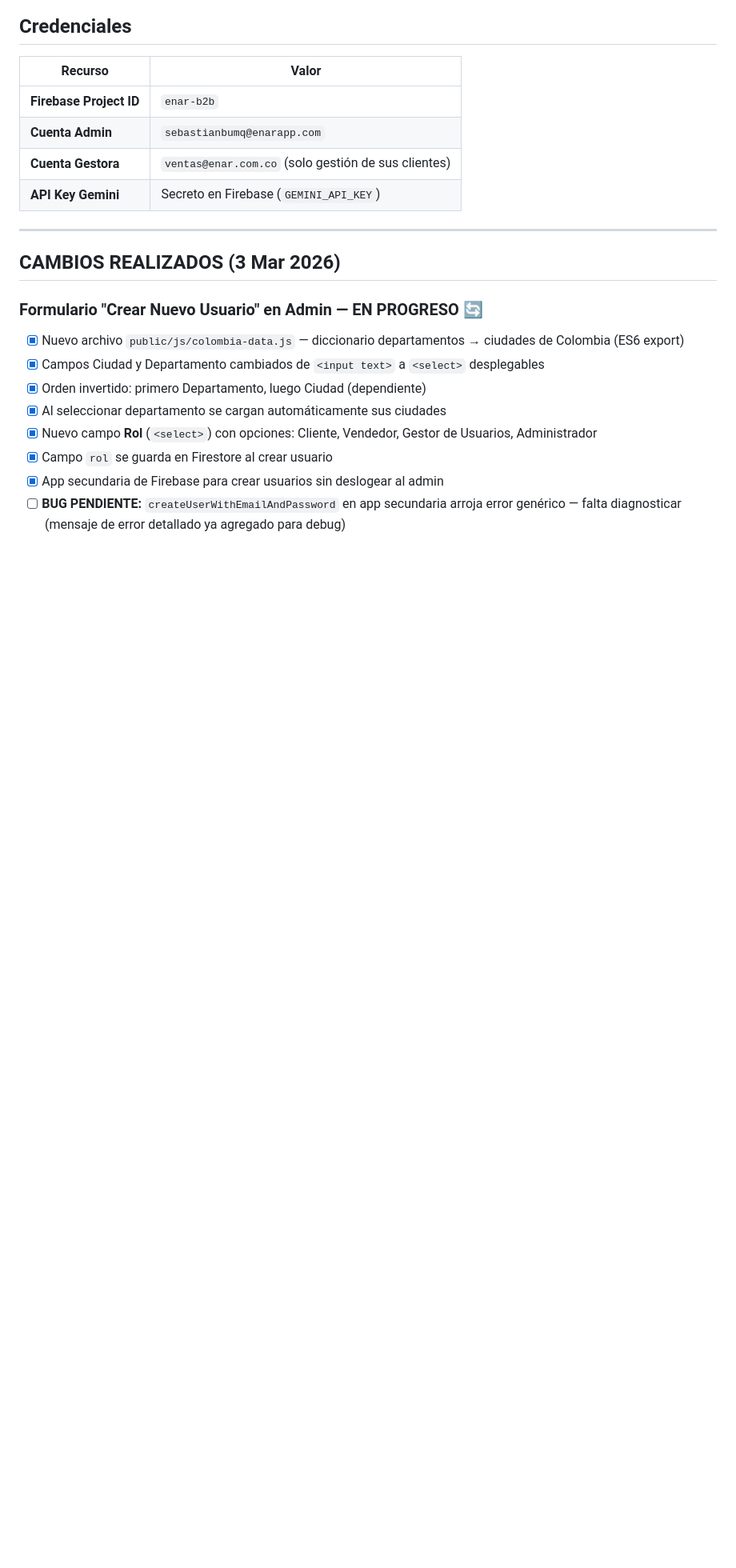
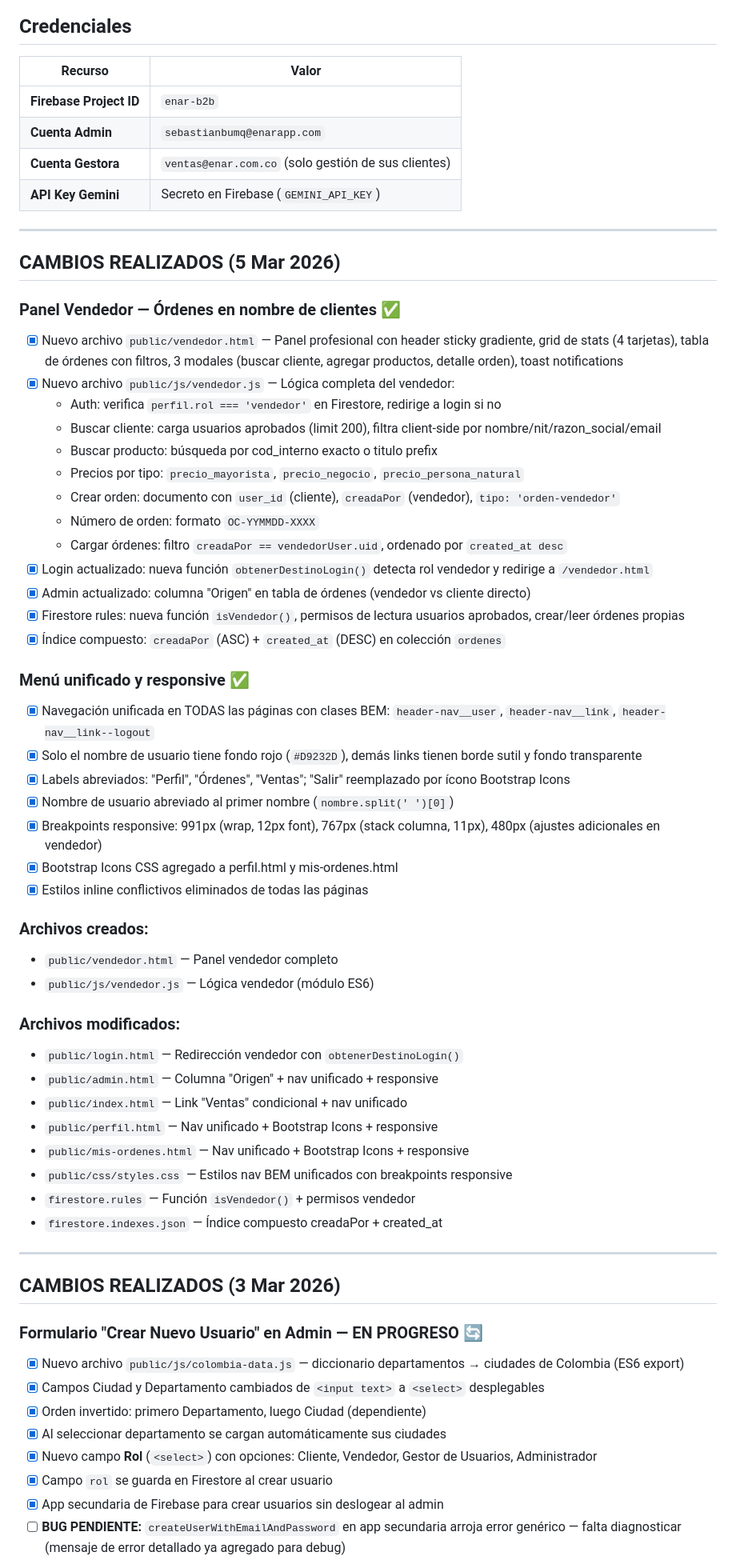
Before and after one commit to 360ConIa/enar-catalog, a Markdown page: PROMPT_CONTINUIDAD.md, the part around one of its changes. Shown at 80% size. Rendered like a GitHub page; blank space fills up the shorter version.

Commit message:
docs: Actualizar PROMPT_CONTINUIDAD.md con cambios del 5 Mar 2026
Panel vendedor, menú unificado responsive, archivos nuevos y modificados.

Co-Authored-By: Claude Opus 4.6 <noreply@anthropic.com>

```diff
--- a/PROMPT_CONTINUIDAD.md
+++ b/PROMPT_CONTINUIDAD.md
@@ -39,6 +41,48 @@ IA COMERCIAL      →  Firebase Functions + Gemini 2.5 Flash (Google AI Studio)
 | **Cuenta Admin** | `sebastianbumq@enarapp.com` |
 | **Cuenta Gestora** | `ventas@enar.com.co` (solo gestión de sus clientes) |
 | **API Key Gemini** | Secreto en Firebase (`GEMINI_API_KEY`) |
+
+---
+
+## CAMBIOS REALIZADOS (5 Mar 2026)
+
+### Panel Vendedor — Órdenes en nombre de clientes ✅
+- [x] Nuevo archivo `public/vendedor.html` — Panel profesional con header sticky gradiente, grid de stats (4 tarjetas), tabla de órdenes con filtros, 3 modales (buscar cliente, agregar productos, detalle orden), toast notifications
+- [x] Nuevo archivo `public/js/vendedor.js` — Lógica completa del vendedor:
+  - Auth: verifica `perfil.rol === 'vendedor'` en Firestore, redirige a login si no
+  - Buscar cliente: carga usuarios aprobados (limit 200), filtra client-side por nombre/nit/razon_social/email
+  - Buscar producto: búsqueda por cod_interno exacto o titulo prefix
+  - Precios por tipo: `precio_mayorista`, `precio_negocio`, `precio_persona_natural`
+  - Crear orden: documento con `user_id` (cliente), `creadaPor` (vendedor), `tipo: 'orden-vendedor'`
+  - Número de orden: formato `OC-YYMMDD-XXXX`
+  - Cargar órdenes: filtro `creadaPor == vendedorUser.uid`, ordenado por `created_at desc`
+- [x] Login actualizado: nueva función `obtenerDestinoLogin()` detecta rol vendedor y redirige a `/vendedor.html`
+- [x] Admin actualizado: columna "Origen" en tabla de órdenes (vendedor vs cliente directo)
+- [x] Firestore rules: nueva función `isVendedor()`, permisos de lectura usuarios aprobados, crear/leer órdenes propias
+- [x] Índice compuesto: `creadaPor` (ASC) + `created_at` (DESC) en colección `ordenes`
+
+### Menú unificado y responsive ✅
+- [x] Navegación unificada en TODAS las páginas con clases BEM: `header-nav__user`, `header-nav__link`, `header-nav__link--logout`
+- [x] Solo el nombre de usuario tiene fondo rojo (`#D9232D`), demás links tienen borde sutil y fondo transparente
+- [x] Labels abreviados: "Perfil", "Órdenes", "Ventas"; "Salir" reemplazado por ícono Bootstrap Icons
+- [x] Nombre de usuario abreviado al primer nombre (`nombre.split(' ')[0]`)
+- [x] Breakpoints responsive: 991px (wrap, 12px font), 767px (stack columna, 11px), 480px (ajustes adicionales en vendedor)
+- [x] Bootstrap Icons CSS agregado a perfil.html y mis-ordenes.html
+- [x] Estilos inline conflictivos eliminados de todas las páginas
+
+### Archivos creados:
+- `public/vendedor.html` — Panel vendedor completo
+- `public/js/vendedor.js` — Lógica vendedor (módulo ES6)
+
+### Archivos modificados:
+- `public/login.html` — Redirección vendedor con `obtenerDestinoLogin()`
+- `public/admin.html` — Columna "Origen" + nav unificado + responsive
+- `public/index.html` — Link "Ventas" condicional + nav unificado
+- `public/perfil.html` — Nav unificado + Bootstrap Icons + responsive
+- `public/mis-ordenes.html` — Nav unificado + Bootstrap Icons + responsive
+- `public/css/styles.css` — Estilos nav BEM unificados con breakpoints responsive
+- `firestore.rules` — Función `isVendedor()` + permisos vendedor
+- `firestore.indexes.json` — Índice compuesto creadaPor + created_at
 
 ---
 
```
Also changed, not shown: other parts of PROMPT_CONTINUIDAD.md (+16 -4 lines).
